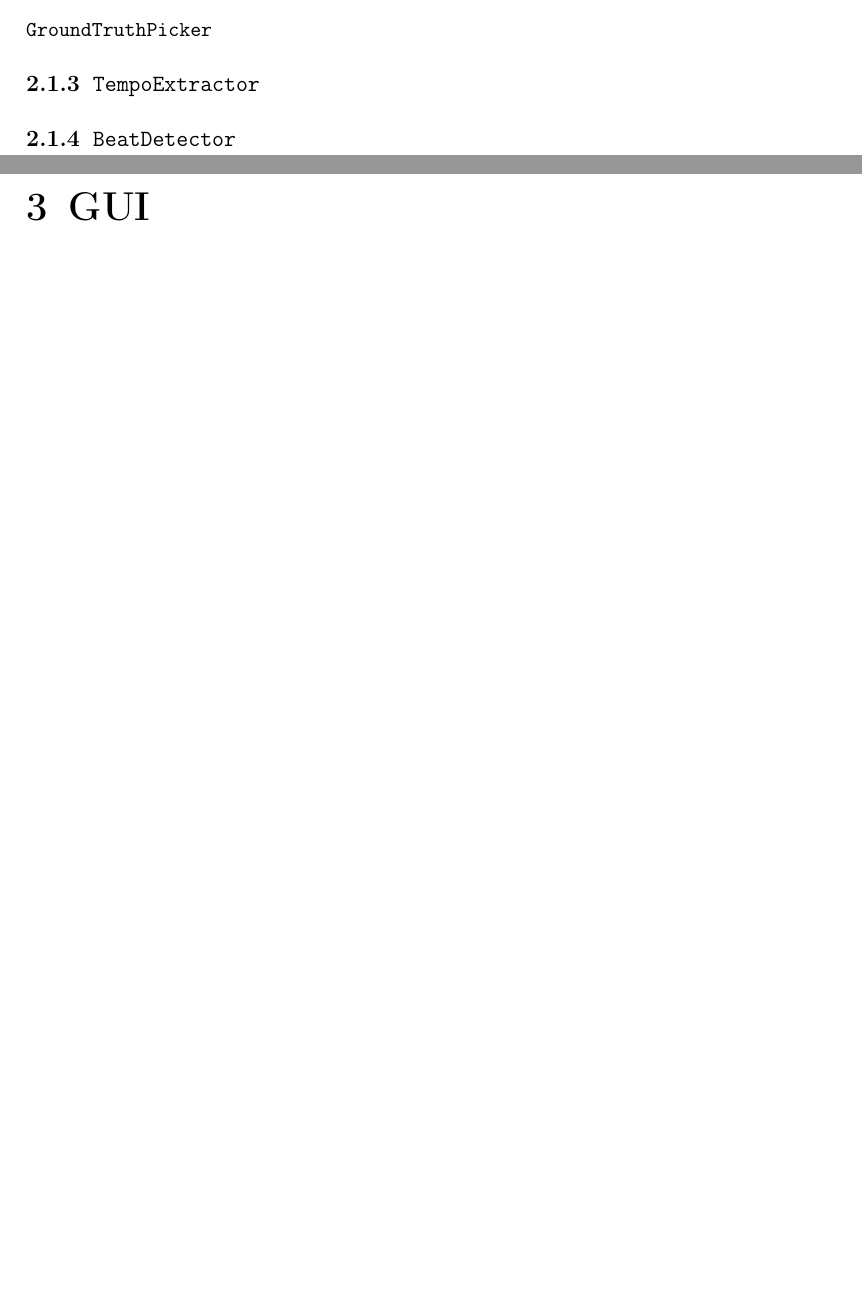
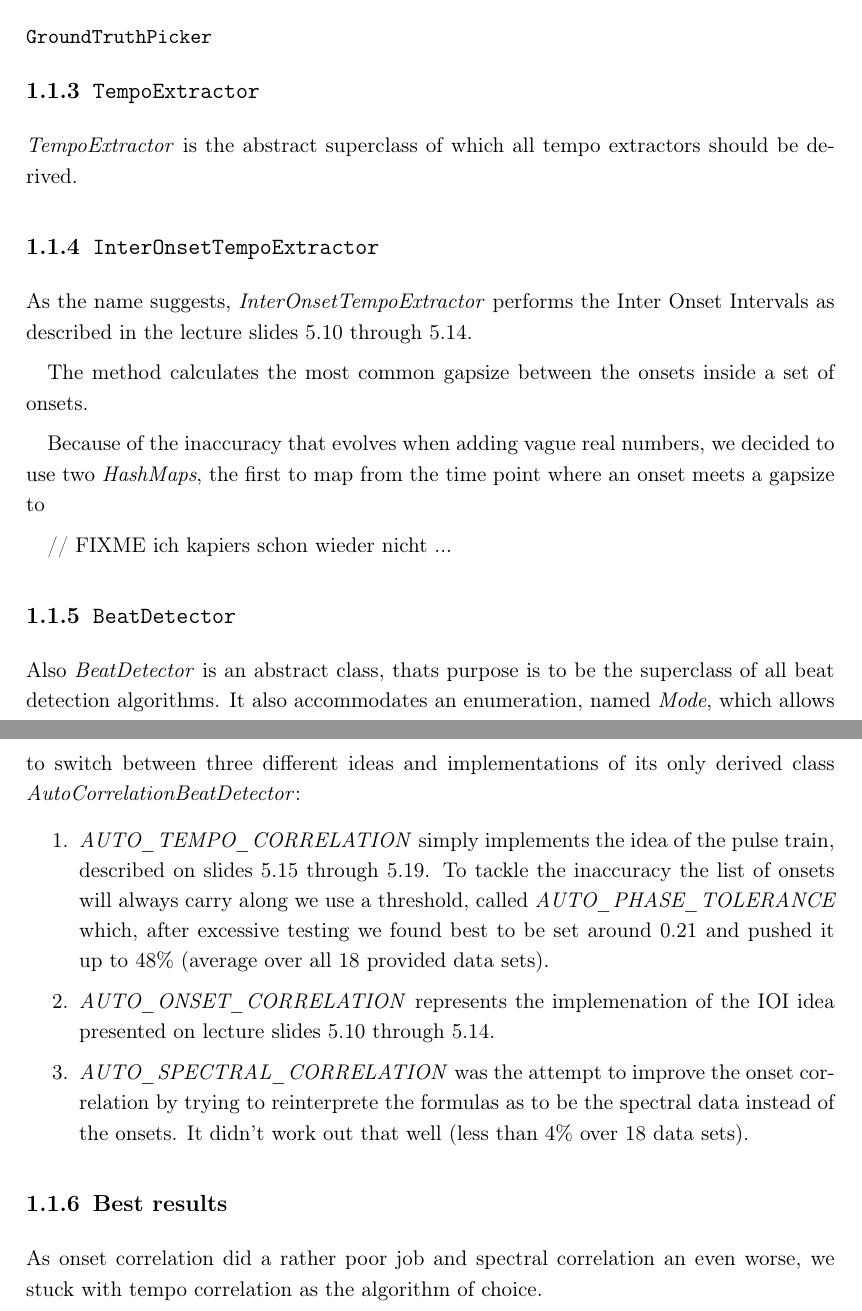
Before and after one commit to wurfmaul/lepatriinu, a LaTeX document (doc/doc.tex, which reads doc/chapter/beat.tex, doc/chapter/tempo.tex, doc/structure/header.tex): two parts of pages 6 and 7 of 9 before the commit and two parts of pages 5 and 6 of 8 after it, joined at a grey line, cut so that both start at the same text, the shorter picture padded with empty space. Compiled offline with pdfLaTeX.

Commit message:
Beat is pretty neat. Removed intro and evaluation. Updated diagram. Attempted to understand the tempo estimation ... and failed again.

```diff
--- a/doc/chapter/beat.tex
+++ b/doc/chapter/beat.tex
@@ -1 +1,26 @@
 \subsection{\ttfamily BeatDetector}
+Also \emph{BeatDetector} is an abstract class, thats purpose is to be the
+superclass of all beat detection algorithms. It also accommodates an
+enumeration, named \emph{Mode}, which allows to switch between three different
+ideas and implementations of its only derived class
+\emph{AutoCorrelationBeatDetector}:
+
+\begin{enumerate}
+  \item \emph{AUTO\_TEMPO\_CORRELATION} simply implements the idea of the pulse
+  train, described on slides 5.15 through 5.19. To tackle the inaccuracy the
+  list of onsets will always carry along we use a threshold, called
+  \emph{AUTO\_PHASE\_TOLERANCE} which, after excessive testing we found best to
+  be set around 0.21 and pushed it up to 48\% (average over all 18 provided data
+  sets).
+  \item \emph{AUTO\_ONSET\_CORRELATION} represents the implemenation of the IOI
+  idea presented on lecture slides 5.10 through 5.14.
+  \item \emph{AUTO\_SPECTRAL\_CORRELATION} was the attempt to improve the onset
+  correlation by trying to reinterprete the formulas as to be the spectral data
+  instead of the onsets. It didn't work out that well (less than 4\% over 18
+  data sets).
+\end{enumerate}
+
+
+\subsection{Best results}
+As onset correlation did a rather poor job and spectral correlation an even
+worse, we stuck with tempo correlation as the algorithm of choice.
--- a/doc/chapter/tempo.tex
+++ b/doc/chapter/tempo.tex
@@ -1 +1,16 @@
 \subsection{\ttfamily TempoExtractor}
+\emph{TempoExtractor} is the abstract superclass of which all tempo extractors
+should be derived.
+
+\subsection{\ttfamily InterOnsetTempoExtractor}
+As the name suggests, \emph{InterOnsetTempoExtractor} performs the Inter Onset
+Intervals as described in the lecture slides 5.10 through 5.14.
+
+The method calculates the most common gapsize between the onsets inside a set of
+onsets.
+
+Because of the inaccuracy that evolves when adding vague real numbers, we
+decided to use two \emph{HashMaps}, the first to map from the time point
+where an onset meets a gapsize to
+
+// FIXME ich kapiers schon wieder nicht ...
--- a/doc/structure/header.tex
+++ b/doc/structure/header.tex
@@ -36,7 +36,10 @@
 %%%%%%%%%%%%%%%%%%%%%%%%%%%%%%%%%%%%%%%%%%%%%%%%%%%%%%%%%%%%%%%%%%%%%%%%%%%%%%
 \newcommand{\HRule}[1]{\rule{\linewidth}{#1}} 	% Horizontal rule
 \newcommand{\fulltitle}{Audio and Music Processing}
-\renewcommand{\subtitle}{Exercise Track}
+\renewcommand{\subtitle}{
+	Exercise Track \\
+	Lepatriinu
+}
 
 \makeatletter							% Title
 \def\printtitle{%
@@ -79,10 +82,10 @@
 	linktocpage=true]{hyperref}
 
 \hypersetup{
-	pdfauthor={Gruppe 3},
+	pdfauthor={Wolfgang Küllinger (0955711) & Fabian Jordan (0855941)},
 	pdftitle={\fulltitle},
-	pdfsubject={Projekt},
-	pdfkeywords={Kryptografie, WLAN, Verschlüsselung},
+	pdfsubject={Project in Audio and Music Processing - Lepatriinu},
+	pdfkeywords={Audio, Music, Processing, Onset, Tempo, Beat},
 	pdfcreator={pdfLaTeX with hyperref (\today{})}
 }
 
```
Also changed, not shown: doc/chapter/einleitung.tex (deleted, +0 -1 lines), doc/chapter/eval.tex (deleted, +0 -1 lines), doc/chapter/gui.tex (+3 -1 lines), doc/doc.tex (+1 -3 lines), doc/chapter/ClassDiagram.pdf, doc/chapter/ClassDiagram.svg.
